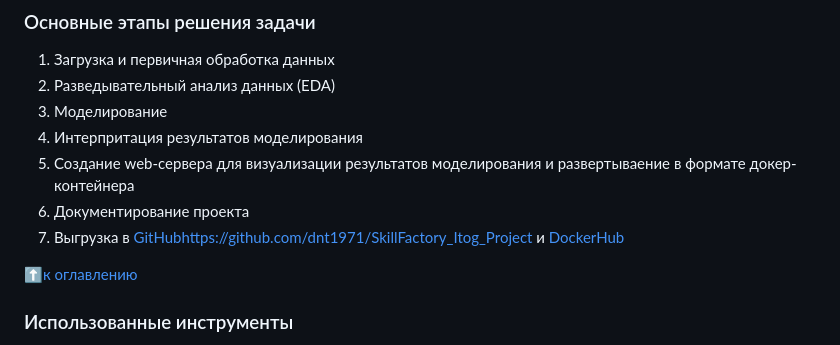
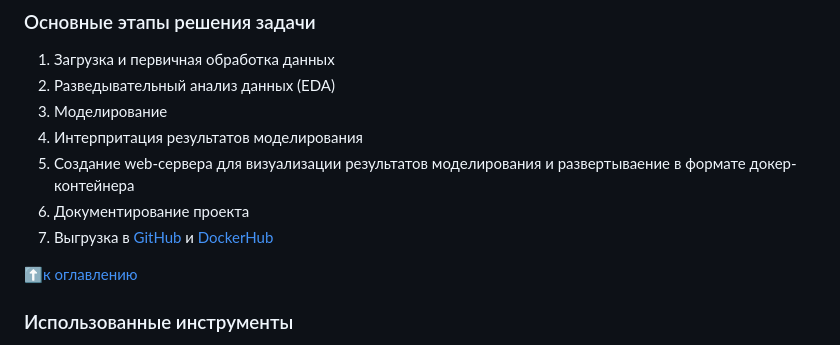
Before and after one commit to dnt1971/SkillFactory_Itog_Project, a Markdown page: README.md, the part around the change. GitHub-like rendering.

```diff
--- a/README.md
+++ b/README.md
@@ -80,7 +80,7 @@
 4. Интерпритация результатов моделирования
 5. Создание web-сервера для визуализации результатов моделирования и развертываение в формате докер-контейнера
 6. Документирование проекта
-7. Выгрузка в [GitHubhttps://github.com/dnt1971/SkillFactory_Itog_Project]() и [DockerHub](https://hub.docker.com/repository/docker/dnt1971/project_cluster_container/general)
+7. Выгрузка в [GitHub](https://github.com/dnt1971/SkillFactory_Itog_Project) и [DockerHub](https://hub.docker.com/repository/docker/dnt1971/project_cluster_container/general)
 
 :arrow_up:[к оглавлению](#оглавление)
 
```
